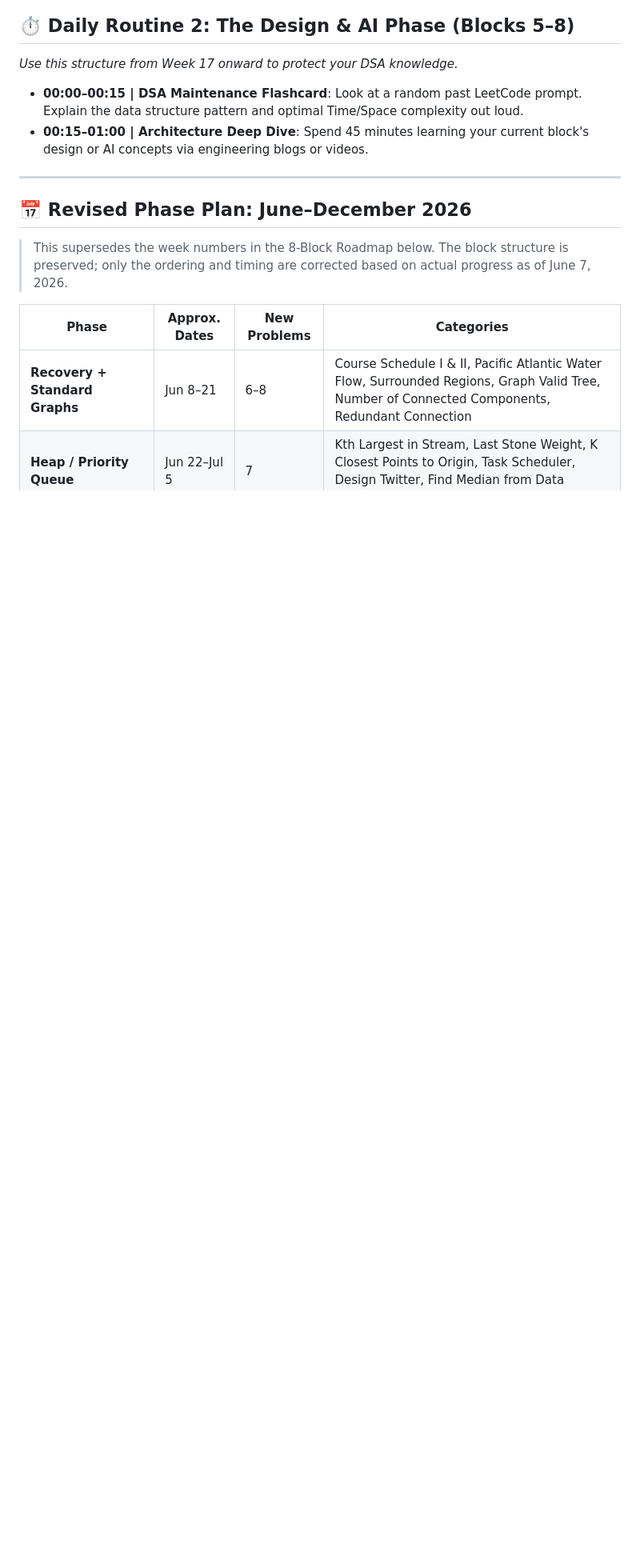
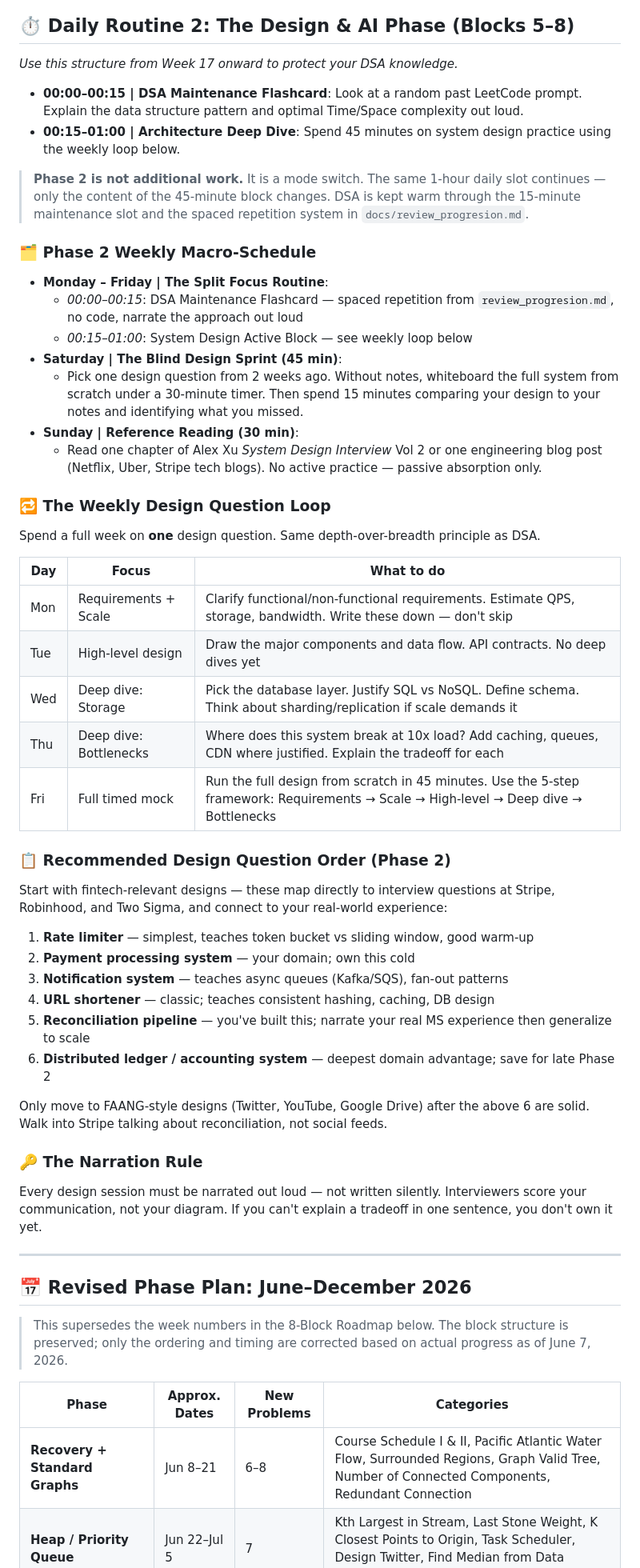
Before and after one commit to michael-yrao/cse-progress, a Markdown page: docs/2026_study_guide/study_guide.md, the part around the change. Shown at 80% size. GitHub-like rendering; blank space fills up the shorter version.

Commit message:
docs: expand Daily Routine 2 with system design weekly loop and question order

```diff
--- a/docs/2026_study_guide/study_guide.md
+++ b/docs/2026_study_guide/study_guide.md
@@ -99,7 +99,47 @@ Do not log off early and do not move on to a brand-new coding problem. Spend the
 ## ⏱️ Daily Routine 2: The Design & AI Phase (Blocks 5–8)
 *Use this structure from Week 17 onward to protect your DSA knowledge.*
 *   **00:00–00:15 | DSA Maintenance Flashcard**: Look at a random past LeetCode prompt. Explain the data structure pattern and optimal Time/Space complexity out loud.
-*   **00:15–01:00 | Architecture Deep Dive**: Spend 45 minutes learning your current block's design or AI concepts via engineering blogs or videos.
+*   **00:15–01:00 | Architecture Deep Dive**: Spend 45 minutes on system design practice using the weekly loop below.
+
+> **Phase 2 is not additional work.** It is a mode switch. The same 1-hour daily slot continues — only the content of the 45-minute block changes. DSA is kept warm through the 15-minute maintenance slot and the spaced repetition system in `docs/review_progresion.md`.
+
+### 🗂️ Phase 2 Weekly Macro-Schedule
+
+*   **Monday – Friday | The Split Focus Routine**:
+    *   *00:00–00:15*: DSA Maintenance Flashcard — spaced repetition from `review_progresion.md`, no code, narrate the approach out loud
+    *   *00:15–01:00*: System Design Active Block — see weekly loop below
+*   **Saturday | The Blind Design Sprint (45 min)**:
+    *   Pick one design question from 2 weeks ago. Without notes, whiteboard the full system from scratch under a 30-minute timer. Then spend 15 minutes comparing your design to your notes and identifying what you missed.
+*   **Sunday | Reference Reading (30 min)**:
+    *   Read one chapter of Alex Xu *System Design Interview* Vol 2 or one engineering blog post (Netflix, Uber, Stripe tech blogs). No active practice — passive absorption only.
+
+### 🔁 The Weekly Design Question Loop
+
+Spend a full week on **one** design question. Same depth-over-breadth principle as DSA.
+
+| Day | Focus | What to do |
+|-----|-------|------------|
+| Mon | Requirements + Scale | Clarify functional/non-functional requirements. Estimate QPS, storage, bandwidth. Write these down — don't skip |
+| Tue | High-level design | Draw the major components and data flow. API contracts. No deep dives yet |
+| Wed | Deep dive: Storage | Pick the database layer. Justify SQL vs NoSQL. Define schema. Think about sharding/replication if scale demands it |
+| Thu | Deep dive: Bottlenecks | Where does this system break at 10x load? Add caching, queues, CDN where justified. Explain the tradeoff for each |
+| Fri | Full timed mock | Run the full design from scratch in 45 minutes. Use the 5-step framework: Requirements → Scale → High-level → Deep dive → Bottlenecks |
+
+### 📋 Recommended Design Question Order (Phase 2)
+
+Start with fintech-relevant designs — these map directly to interview questions at Stripe, Robinhood, and Two Sigma, and connect to your real-world experience:
+
+1. **Rate limiter** — simplest, teaches token bucket vs sliding window, good warm-up
+2. **Payment processing system** — your domain; own this cold
+3. **Notification system** — teaches async queues (Kafka/SQS), fan-out patterns
+4. **URL shortener** — classic; teaches consistent hashing, caching, DB design
+5. **Reconciliation pipeline** — you've built this; narrate your real MS experience then generalize to scale
+6. **Distributed ledger / accounting system** — deepest domain advantage; save for late Phase 2
+
+Only move to FAANG-style designs (Twitter, YouTube, Google Drive) after the above 6 are solid. Walk into Stripe talking about reconciliation, not social feeds.
+
+### 🔑 The Narration Rule
+Every design session must be narrated out loud — not written silently. Interviewers score your communication, not your diagram. If you can't explain a tradeoff in one sentence, you don't own it yet.
 
 ---
 
```
